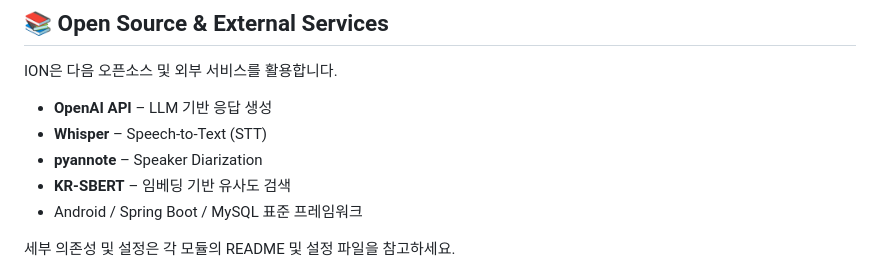
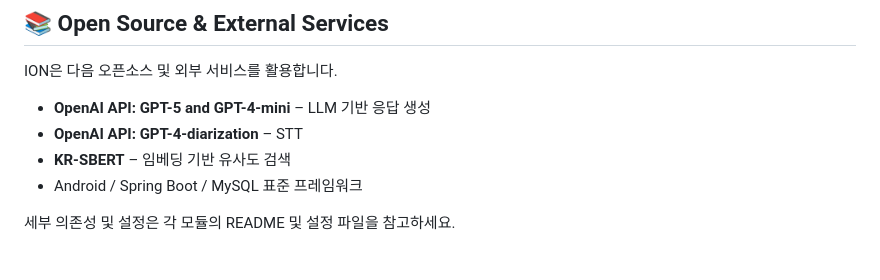
Before and after one commit to Juhyuns0n/ION, a Markdown page: README.md, the part around the change. Rendered like a GitHub page.

Commit message:
opensource 부분 revise
Updated OpenAI API references and removed older versions.

```diff
--- a/README.md
+++ b/README.md
@@ -184,9 +184,8 @@ cd backend
 
 ION은 다음 오픈소스 및 외부 서비스를 활용합니다.
 
-- **OpenAI API** – LLM 기반 응답 생성
-- **Whisper** – Speech-to-Text (STT)
-- **pyannote** – Speaker Diarization
+- **OpenAI API: GPT-5 and GPT-4-mini** – LLM 기반 응답 생성
+- **OpenAI API: GPT-4-diarization** – STT
 - **KR-SBERT** – 임베딩 기반 유사도 검색
 - Android / Spring Boot / MySQL 표준 프레임워크
 
```
